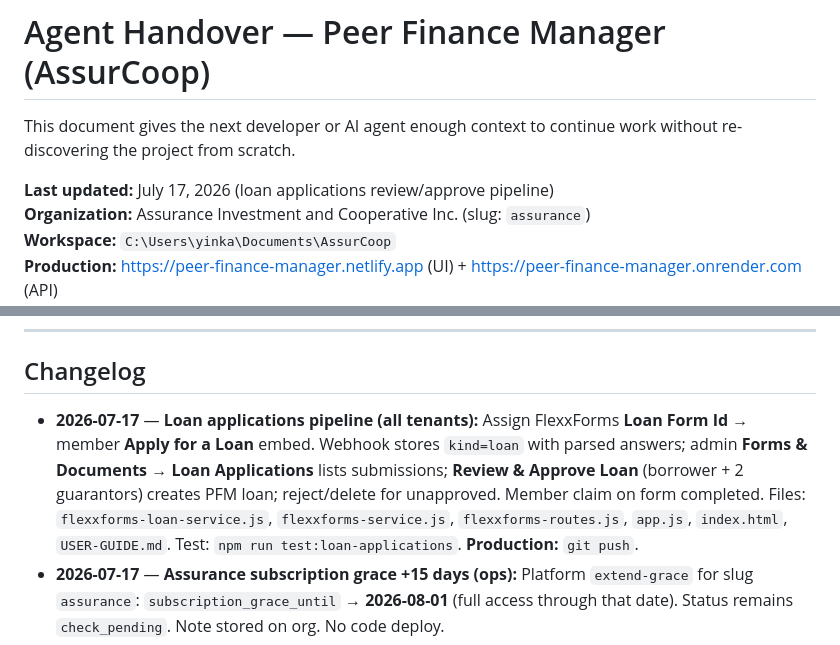
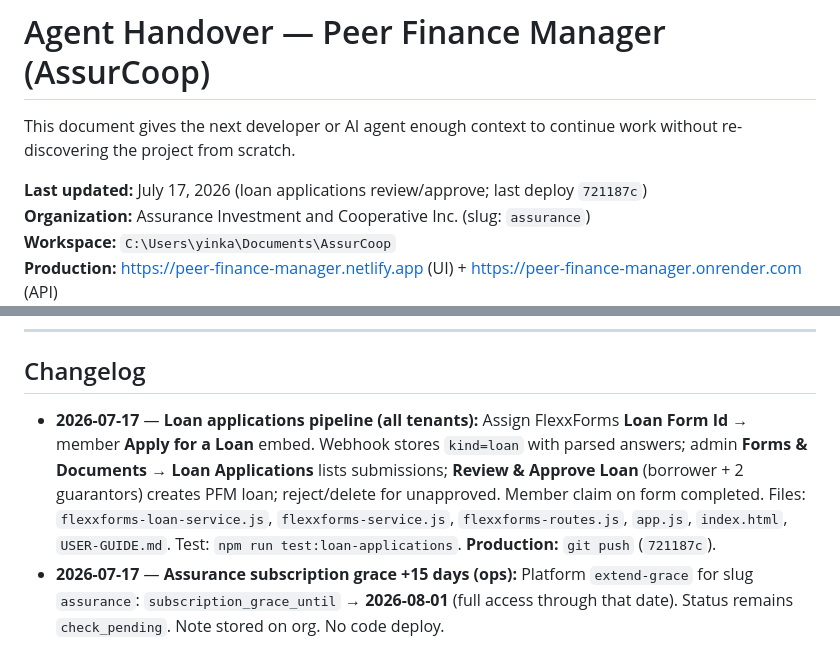
Before and after one commit to ydar996/peer-finance-manager, a Markdown page: AGENT_HANDOVER.md, 2 parts joined by grey strips. GitHub-like rendering.

Commit message:
Note loan applications deploy 721187c.
Co-authored-by: Cursor <cursoragent@cursor.com>

```diff
--- a/AGENT_HANDOVER.md
+++ b/AGENT_HANDOVER.md
@@ -2,7 +2,7 @@
 
 This document gives the next developer or AI agent enough context to continue work without re-discovering the project from scratch.
 
-**Last updated:** July 17, 2026 (loan applications review/approve pipeline)
+**Last updated:** July 17, 2026 (loan applications review/approve; last deploy `721187c`)
 **Organization:** Assurance Investment and Cooperative Inc. (slug: `assurance`)
 **Workspace:** `C:\Users\yinka\Documents\AssurCoop`
 **Production:** https://peer-finance-manager.netlify.app (UI) + https://peer-finance-manager.onrender.com (API)
@@ -108,7 +108,7 @@ When the user asks for a message to send **FlexxForms engineers** (or any FlexxF
 
 ## Changelog
 
-- **2026-07-17** — **Loan applications pipeline (all tenants):** Assign FlexxForms **Loan Form Id** → member **Apply for a Loan** embed. Webhook stores `kind=loan` with parsed answers; admin **Forms & Documents → Loan Applications** lists submissions; **Review & Approve Loan** (borrower + 2 guarantors) creates PFM loan; reject/delete for unapproved. Member claim on form completed. Files: `flexxforms-loan-service.js`, `flexxforms-service.js`, `flexxforms-routes.js`, `app.js`, `index.html`, `USER-GUIDE.md`. Test: `npm run test:loan-applications`. **Production:** `git push`.
+- **2026-07-17** — **Loan applications pipeline (all tenants):** Assign FlexxForms **Loan Form Id** → member **Apply for a Loan** embed. Webhook stores `kind=loan` with parsed answers; admin **Forms & Documents → Loan Applications** lists submissions; **Review & Approve Loan** (borrower + 2 guarantors) creates PFM loan; reject/delete for unapproved. Member claim on form completed. Files: `flexxforms-loan-service.js`, `flexxforms-service.js`, `flexxforms-routes.js`, `app.js`, `index.html`, `USER-GUIDE.md`. Test: `npm run test:loan-applications`. **Production:** `git push` (`721187c`).
 - **2026-07-17** — **Assurance subscription grace +15 days (ops):** Platform `extend-grace` for slug `assurance`: `subscription_grace_until` → **2026-08-01** (full access through that date). Status remains `check_pending`. Note stored on org. No code deploy.
 - **2026-07-17** — **Cooperative inbox messaging (all tenants):** Bidirectional portal messages per org DB (`coop_message_threads` / participants / messages). Admin **Messages** tab: send to all / selected / one member; inbox + reply. Member My Account **Messages** / **Unread Messages** button (above performance reports) opens dedicated inbox page (list → full thread → back); members can message Cooperative admin. Optional email tip when SMTP/relay configured. APIs under `/api/messages/*` and `/api/me/messages/*`. Files: `messaging-service.js`, `messaging-routes.js`, `server.js`, `app.js`, `index.html`, `styles.css`, `USER-GUIDE.md`. Test: `npm run test:messaging`. **Production:** `git push` (`167e2c7`; no data upload).
 - **2026-07-17** — **Member portal Apply for a Loan (status):** Embed shell already exists on My Account when `loan_form_id` is set. Gap: most orgs (incl. Assurance) have no published/assigned loan form; webhook stores `kind=loan` but does not parse, validate eligibility, or create a reviewable loan application (unlike membership). Needed next: FlexxForms loan form + assign id; then PFM loan-application pipeline (admin review → create loan → guarantor/borrower docs). Outstanding task **4r**.
```
